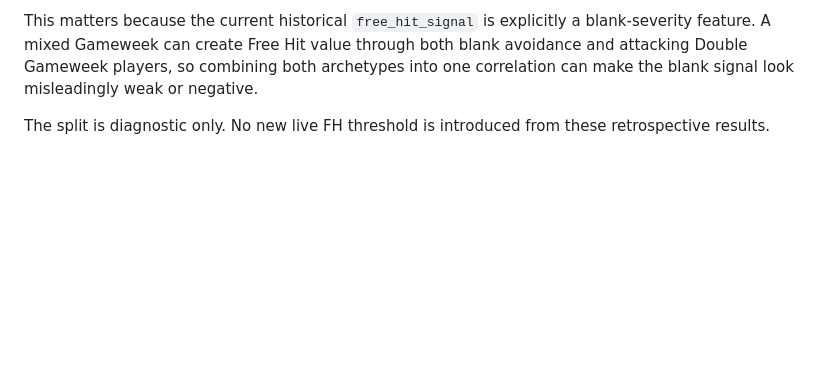
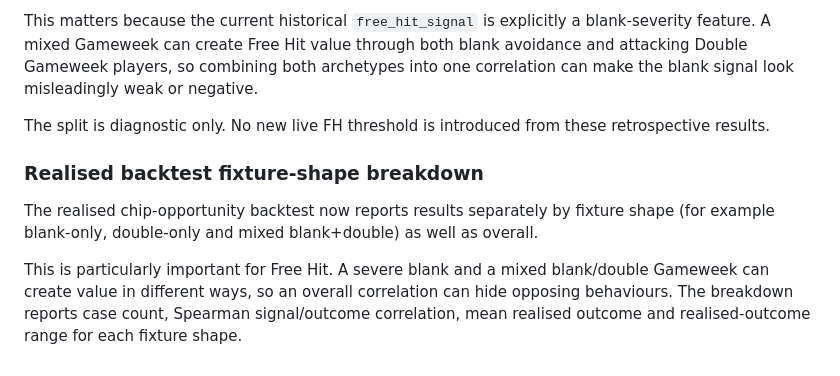
Before and after one commit to DansJavaStuff/busy-working-fpl-assistant, a Markdown page: README.md, the part around the change. Drawn GitHub-style; blank space fills up the shorter version.

Commit message:
Document fixture-shape backtest breakdown

```diff
--- a/README.md
+++ b/README.md
@@ -613,3 +613,10 @@ The realised historical FH backtest now reports separate summaries for:
 This matters because the current historical `free_hit_signal` is explicitly a blank-severity feature. A mixed Gameweek can create Free Hit value through both blank avoidance and attacking Double Gameweek players, so combining both archetypes into one correlation can make the blank signal look misleadingly weak or negative.
 
 The split is diagnostic only. No new live FH threshold is introduced from these retrospective results.
+
+
+### Realised backtest fixture-shape breakdown
+
+The realised chip-opportunity backtest now reports results separately by fixture shape (for example blank-only, double-only and mixed blank+double) as well as overall.
+
+This is particularly important for Free Hit. A severe blank and a mixed blank/double Gameweek can create value in different ways, so an overall correlation can hide opposing behaviours. The breakdown reports case count, Spearman signal/outcome correlation, mean realised outcome and realised-outcome range for each fixture shape.
```
